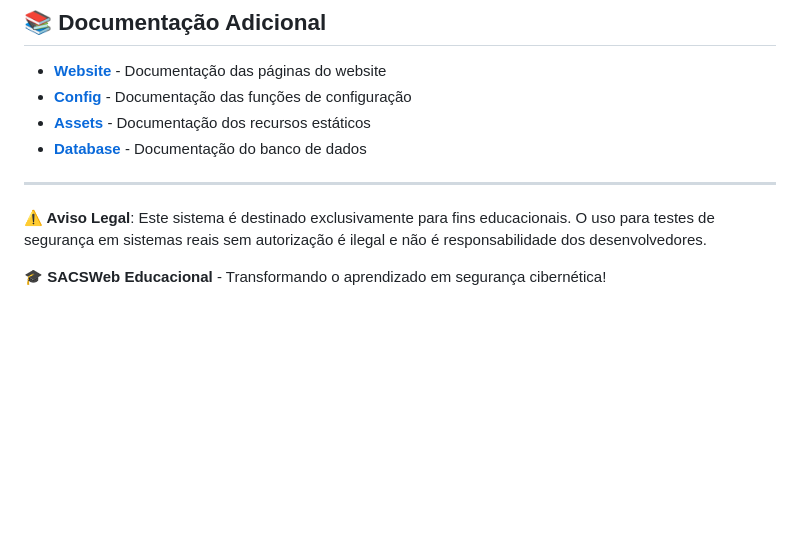
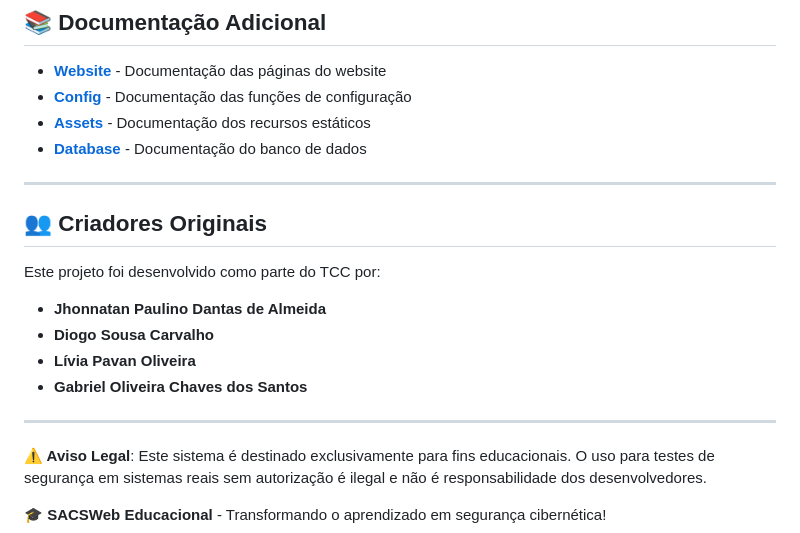
Before and after one commit to SACSWeb/sacsweb, a Markdown page: README.md, the part around the change. GitHub-like rendering; blank space fills up the shorter version.

Commit message:
Adicionar Sessão com os criadores do projeto no README
Added a section for original creators of the project.

```diff
--- a/README.md
+++ b/README.md
@@ -182,6 +182,17 @@ sacsweb/
 
 ---
 
+## 👥 Criadores Originais
+
+Este projeto foi desenvolvido como parte do TCC por:
+
+- **Jhonnatan Paulino Dantas de Almeida**
+- **Diogo Sousa Carvalho**
+- **Lívia Pavan Oliveira**
+- **Gabriel Oliveira Chaves dos Santos**
+
+---
+
 **⚠️ Aviso Legal**: Este sistema é destinado exclusivamente para fins educacionais. O uso para testes de segurança em sistemas reais sem autorização é ilegal e não é responsabilidade dos desenvolvedores.
 
 **🎓 SACSWeb Educacional** - Transformando o aprendizado em segurança cibernética!
```
